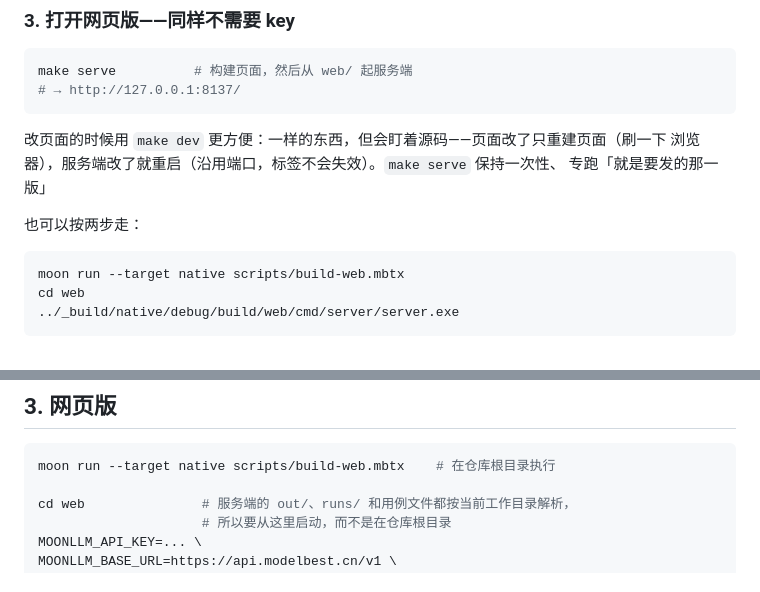
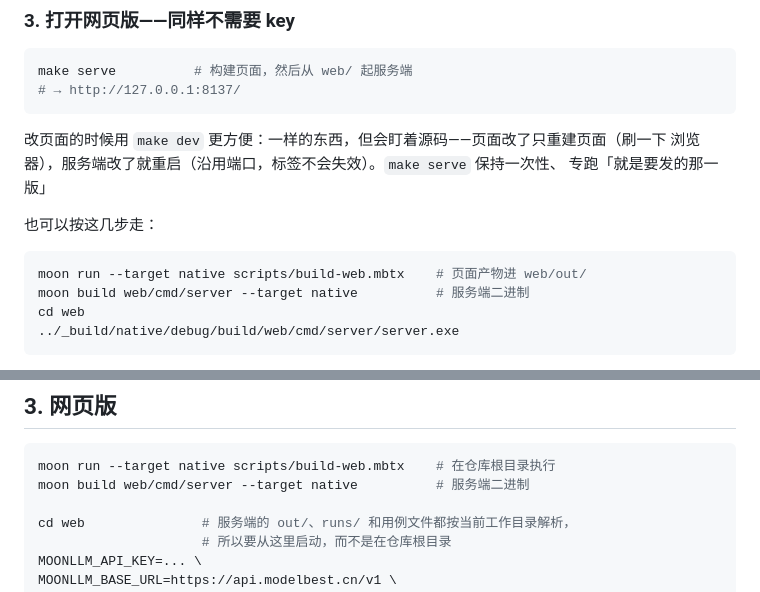
Before and after one commit to conglinyizhi/moonbit-llm-faceoff, a Markdown page: README.zh.md, 2 parts joined by grey strips. Rendered like a GitHub page.

Commit message:
docs: 手动起服务端要带上构建服务端那一步
页面构建只管页面，服务端二进制要另外 build。按文档手动起服务端时会报找不到
文件——验证发布包时我自己就踩到了

````diff
--- a/README.zh.md
+++ b/README.zh.md
@@ -83,10 +83,11 @@ make serve          # 构建页面，然后从 web/ 起服务端
 浏览器），服务端改了就重启（沿用端口，标签不会失效）。`make serve` 保持一次性、
 专跑「就是要发的那一版」
 
-也可以按两步走：
+也可以按这几步走：
 
 ```bash
-moon run --target native scripts/build-web.mbtx
+moon run --target native scripts/build-web.mbtx    # 页面产物进 web/out/
+moon build web/cmd/server --target native          # 服务端二进制
 cd web
 ../_build/native/debug/build/web/cmd/server/server.exe
 ```
@@ -394,6 +395,7 @@ jq -r 'select(.case_id=="code-python") | "\(.model)\t\(.completion_tokens)\t\(.c
 
 ```bash
 moon run --target native scripts/build-web.mbtx    # 在仓库根目录执行
+moon build web/cmd/server --target native          # 服务端二进制
 
 cd web               # 服务端的 out/、runs/ 和用例文件都按当前工作目录解析，
                      # 所以要从这里启动，而不是在仓库根目录
````
Also changed, not shown: README.md (+4 -2 lines), web/README.md (+1 -0 lines).
